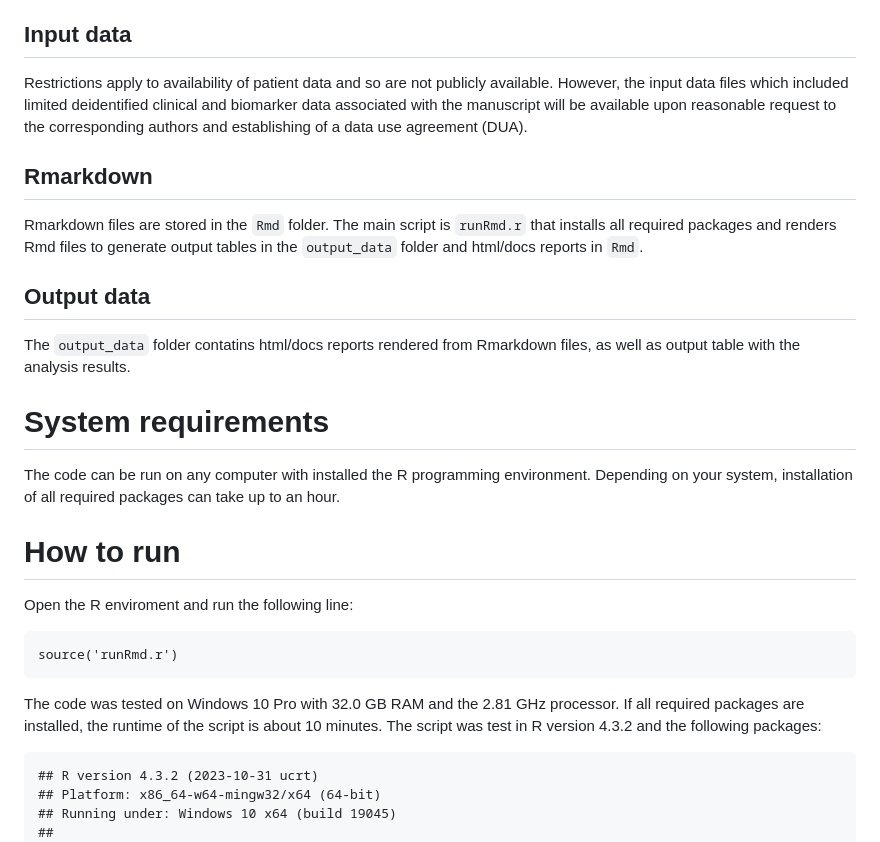
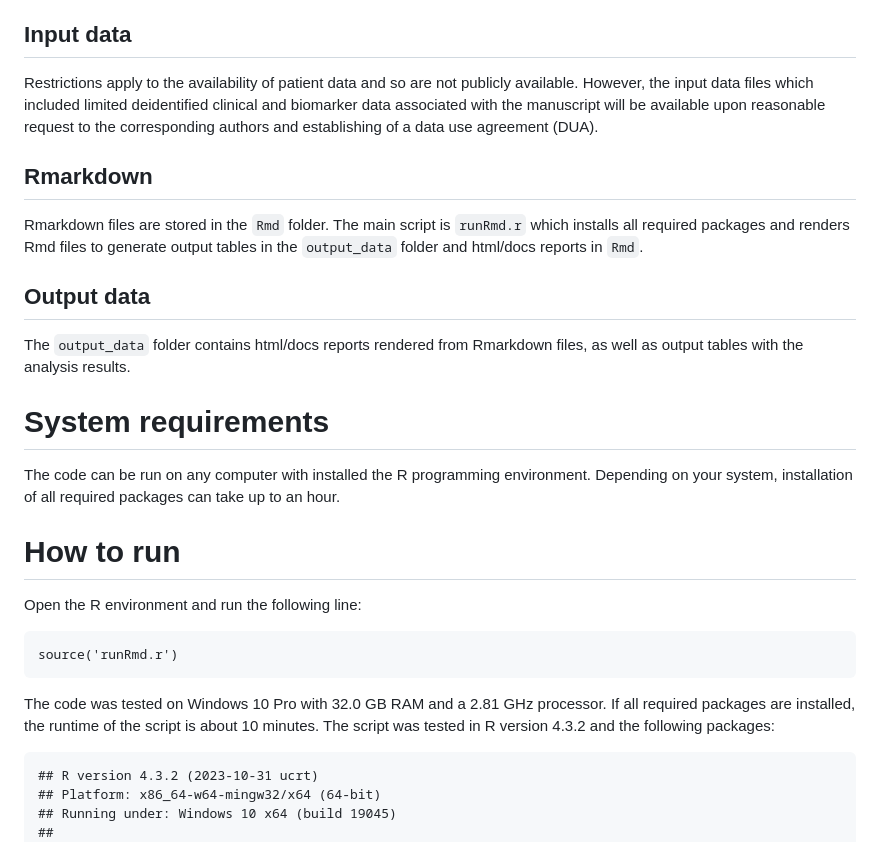
Before and after one commit to FertigLab/J1798_trial_paper, a Markdown page: README.md, the part around the change. GitHub-like rendering.

Commit message:
fixed typos

````diff
--- a/README.md
+++ b/README.md
@@ -3,13 +3,13 @@
 This repository contains code to generate figures to be published in the paper by M. Baretti et al. "Immunomodulation of the tumor microenvironment of pancreatic ductal adenocarcinoma with histone deacetylase inhibition: results of a phase 2 clinical trial of entinostat in combination with nivolumab".
 
 ## Input data
-Restrictions apply to availability of patient data and so are not publicly available. However, the input data files which included limited deidentified clinical and biomarker data associated with the manuscript will be available upon reasonable request to the corresponding authors and establishing of a data use agreement (DUA).
+Restrictions apply to the availability of patient data and so are not publicly available. However, the input data files which included limited deidentified clinical and biomarker data associated with the manuscript will be available upon reasonable request to the corresponding authors and establishing of a data use agreement (DUA).
 
 ## Rmarkdown
-Rmarkdown files are stored in the `Rmd` folder. The main script is `runRmd.r` that installs all required packages and renders Rmd files to generate output tables in the `output_data` folder and html/docs reports in `Rmd`.
+Rmarkdown files are stored in the `Rmd` folder. The main script is `runRmd.r` which installs all required packages and renders Rmd files to generate output tables in the `output_data` folder and html/docs reports in `Rmd`.
 
 ## Output data
-The `output_data` folder contatins html/docs reports rendered from Rmarkdown files, as well as output table with the analysis results.
+The `output_data` folder contains html/docs reports rendered from Rmarkdown files, as well as output tables with the analysis results.
 
 # System requirements
 
@@ -17,12 +17,12 @@ The code can be run on any computer with installed the R programming environment
 
 # How to run
 
-Open the R enviroment and run the following line:
+Open the R environment and run the following line:
 
 ```
 source('runRmd.r')
 ```
-The code was tested on Windows 10 Pro with 32.0 GB RAM and the 2.81 GHz processor. If all required packages are installed, the runtime of the script is about 10 minutes. The script was test in R version 4.3.2 and the following packages:
+The code was tested on Windows 10 Pro with 32.0 GB RAM and a 2.81 GHz processor. If all required packages are installed, the runtime of the script is about 10 minutes. The script was tested in R version 4.3.2 and the following packages:
 ```
 ## R version 4.3.2 (2023-10-31 ucrt)
 ## Platform: x86_64-w64-mingw32/x64 (64-bit)
````
